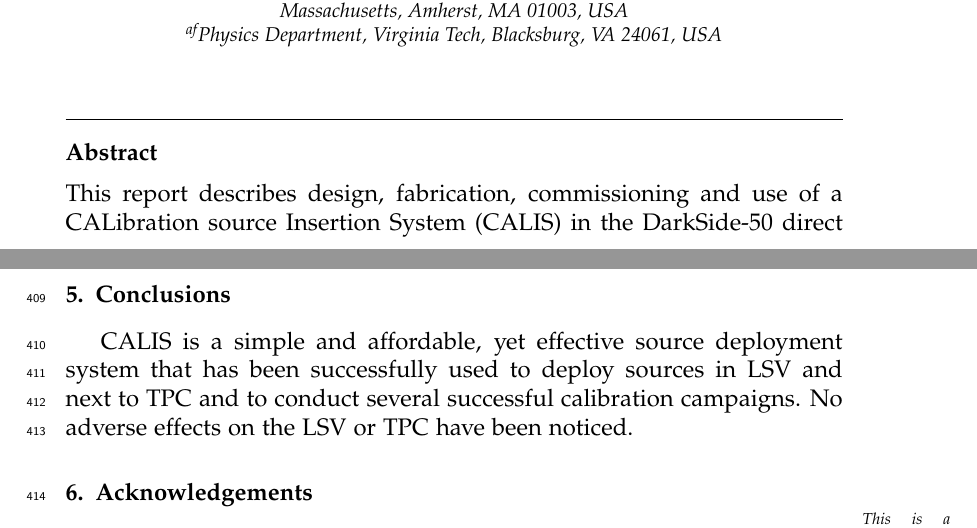
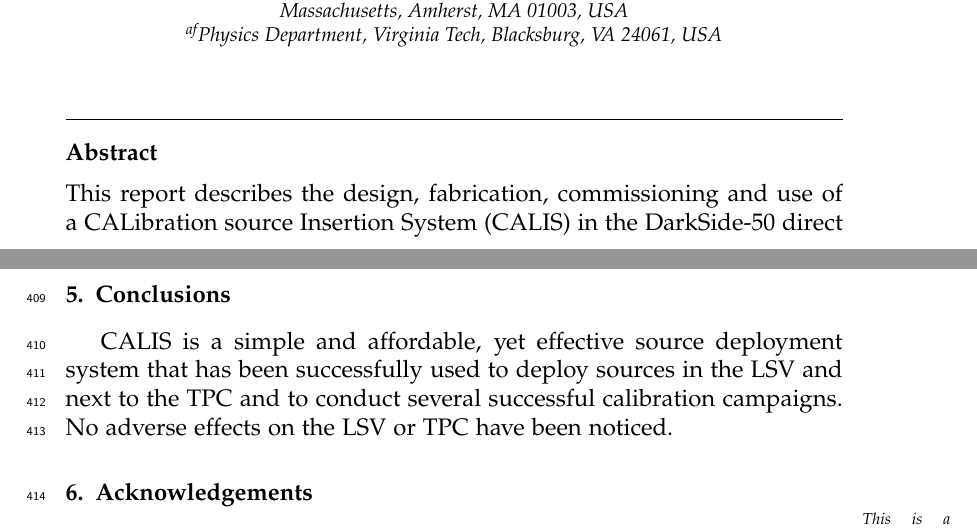
Before and after one commit to berndreinhold/DS_Hawaii, a LaTeX paper (CalibHardwarePaper/DS_CALIS_hardware.tex, which reads CalibHardwarePaper/conclusions.tex): two parts of pages 2 and 23 of 25, joined at a grey line, cut so that both start at the same text. Compiled offline with pdfLaTeX.

Commit message:
minor: reintroducing "the"

```diff
--- a/CalibHardwarePaper/DS_CALIS_hardware.tex
+++ b/CalibHardwarePaper/DS_CALIS_hardware.tex
@@ -68,7 +68,7 @@
 %\date{\today}
 %---
 \begin{abstract}
-This report describes design, fabrication, commissioning and use of  a CALibration source Insertion System (CALIS) in the \dsf\ direct dark matter search experiment. CALIS  deploys radioactive sources into the liquid scintillator veto to characterize the detector response and detection efficiency of the \dsf\ Liquid Argon Time Projection Chamber, and the surrounding \lsvscintillatormass\ organic liquid scintillator neutron veto.
+This report describes the design, fabrication, commissioning and use of  a CALibration source Insertion System (CALIS) in the \dsf\ direct dark matter search experiment. CALIS  deploys radioactive sources into the liquid scintillator veto to characterize the detector response and detection efficiency of the \dsf\ Liquid Argon Time Projection Chamber, and the surrounding \lsvscintillatormass\ organic liquid scintillator neutron veto.
 It was commissioned in September 2014 and has been used successfully in several gamma and neutron source campaigns since then. A description of the hardware and highlights from the calibration analysis results are given below.
 
 %In order to calibrate the detector response and detection efficiency of the \dsf\ Liquid Argon Time Projection Chamber used for dark matter detection and the surrounding \lsvscintillatormass\ organic liquid scintillator neutron veto, we designed, built and implemented a calibration source insertion system (CALIS), which allows to deploy radioactive sources into the liquid scintillator veto.
--- a/CalibHardwarePaper/conclusions.tex
+++ b/CalibHardwarePaper/conclusions.tex
@@ -1,5 +1,5 @@
 \section{Conclusions}\label{sec:Conclusions}\label{sec:Conclusion}
-CALIS is a simple and affordable, yet effective source deployment system that has been successfully used to deploy sources in LSV and next to TPC and to conduct several successful calibration campaigns. No adverse effects on the LSV or TPC have been noticed.
+CALIS is a simple and affordable, yet effective source deployment system that has been successfully used to deploy sources in the LSV and next to the TPC and to conduct several successful calibration campaigns. No adverse effects on the LSV or TPC have been noticed.
 
 %summarize that the LSV and TPC detector have not been negatively affected.
 %that's a sentence for the summary: The critical contribution by CALIS is the neutron veto detection efficiency calibration using dedicated neutron sources
```
